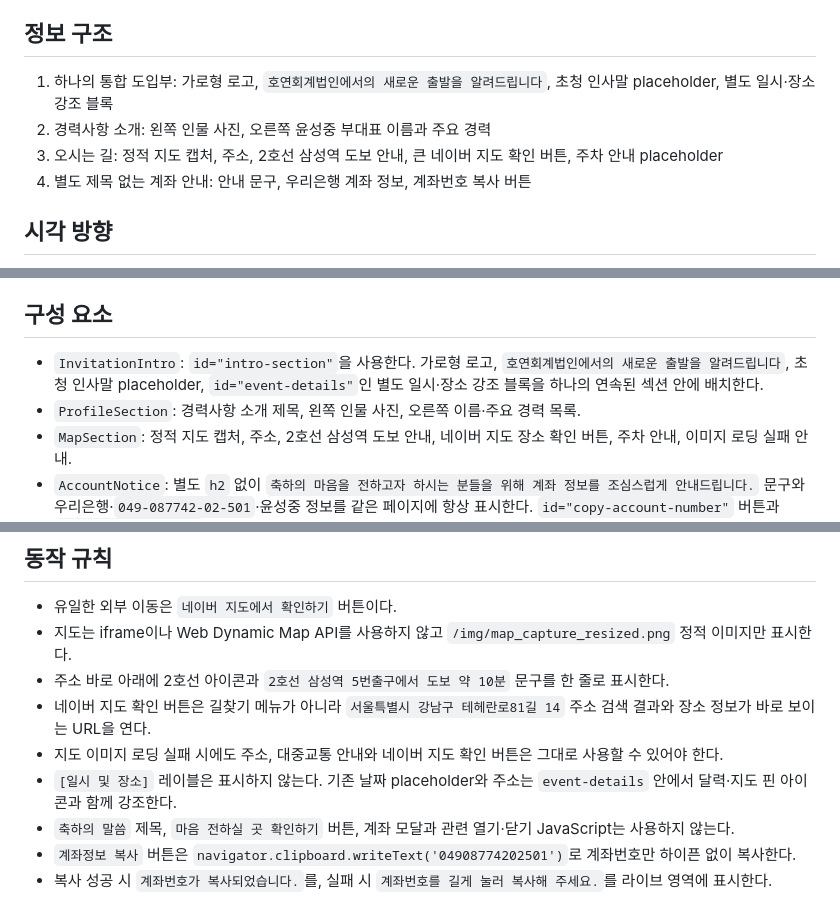
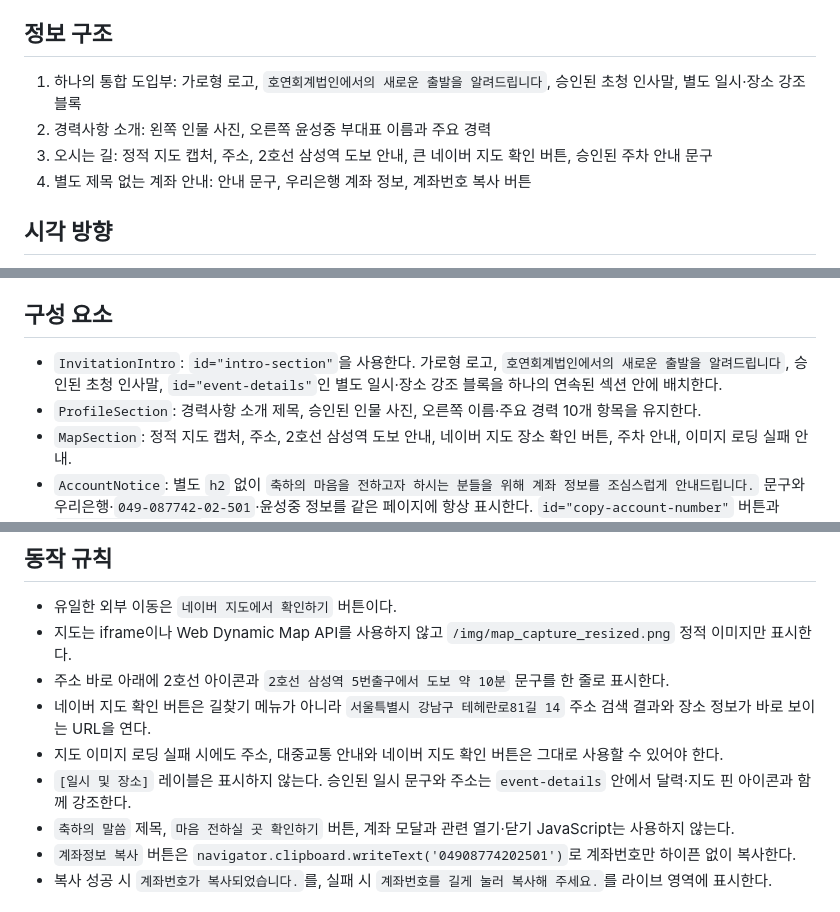
Before and after one commit to sngwwvvvv/invitation-design-ysj, a Markdown page: .superdesign/design-system.md, 3 parts joined by grey strips. Rendered like a GitHub page.

Commit message:
design: update invitation palette and section rules

```diff
--- a/.superdesign/design-system.md
+++ b/.superdesign/design-system.md
@@ -10,9 +10,9 @@
 
 ## 정보 구조
 
-1. 하나의 통합 도입부: 가로형 로고, `호연회계법인에서의 새로운 출발을 알려드립니다`, 초청 인사말 placeholder, 별도 일시·장소 강조 블록
+1. 하나의 통합 도입부: 가로형 로고, `호연회계법인에서의 새로운 출발을 알려드립니다`, 승인된 초청 인사말, 별도 일시·장소 강조 블록
 2. 경력사항 소개: 왼쪽 인물 사진, 오른쪽 윤성중 부대표 이름과 주요 경력
-3. 오시는 길: 정적 지도 캡처, 주소, 2호선 삼성역 도보 안내, 큰 네이버 지도 확인 버튼, 주차 안내 placeholder
+3. 오시는 길: 정적 지도 캡처, 주소, 2호선 삼성역 도보 안내, 큰 네이버 지도 확인 버튼, 승인된 주차 안내 문구
 4. 별도 제목 없는 계좌 안내: 안내 문구, 우리은행 계좌 정보, 계좌번호 복사 버튼
 
 ## 시각 방향
@@ -76,8 +76,8 @@
 
 ## 구성 요소
 
-- `InvitationIntro`: `id="intro-section"`을 사용한다. 가로형 로고, `호연회계법인에서의 새로운 출발을 알려드립니다`, 초청 인사말 placeholder, `id="event-details"`인 별도 일시·장소 강조 블록을 하나의 연속된 섹션 안에 배치한다.
-- `ProfileSection`: 경력사항 소개 제목, 왼쪽 인물 사진, 오른쪽 이름·주요 경력 목록.
+- `InvitationIntro`: `id="intro-section"`을 사용한다. 가로형 로고, `호연회계법인에서의 새로운 출발을 알려드립니다`, 승인된 초청 인사말, `id="event-details"`인 별도 일시·장소 강조 블록을 하나의 연속된 섹션 안에 배치한다.
+- `ProfileSection`: 경력사항 소개 제목, 승인된 인물 사진, 오른쪽 이름·주요 경력 10개 항목을 유지한다.
 - `MapSection`: 정적 지도 캡처, 주소, 2호선 삼성역 도보 안내, 네이버 지도 장소 확인 버튼, 주차 안내, 이미지 로딩 실패 안내.
 - `AccountNotice`: 별도 `h2` 없이 `축하의 마음을 전하고자 하시는 분들을 위해 계좌 정보를 조심스럽게 안내드립니다.` 문구와 우리은행·`049-087742-02-501`·윤성중 정보를 같은 페이지에 항상 표시한다. `id="copy-account-number"` 버튼과 `aria-live="polite"` 상태 영역을 포함한다.
 
@@ -88,7 +88,7 @@
 - 주소 바로 아래에 2호선 아이콘과 `2호선 삼성역 5번출구에서 도보 약 10분` 문구를 한 줄로 표시한다.
 - 네이버 지도 확인 버튼은 길찾기 메뉴가 아니라 `서울특별시 강남구 테헤란로81길 14` 주소 검색 결과와 장소 정보가 바로 보이는 URL을 연다.
 - 지도 이미지 로딩 실패 시에도 주소, 대중교통 안내와 네이버 지도 확인 버튼은 그대로 사용할 수 있어야 한다.
-- `[일시 및 장소]` 레이블은 표시하지 않는다. 기존 날짜 placeholder와 주소는 `event-details` 안에서 달력·지도 핀 아이콘과 함께 강조한다.
+- `[일시 및 장소]` 레이블은 표시하지 않는다. 승인된 일시 문구와 주소는 `event-details` 안에서 달력·지도 핀 아이콘과 함께 강조한다.
 - `축하의 말씀` 제목, `마음 전하실 곳 확인하기` 버튼, 계좌 모달과 관련 열기·닫기 JavaScript는 사용하지 않는다.
 - `계좌정보 복사` 버튼은 `navigator.clipboard.writeText('04908774202501')`로 계좌번호만 하이픈 없이 복사한다.
 - 복사 성공 시 `계좌번호가 복사되었습니다.`를, 실패 시 `계좌번호를 길게 눌러 복사해 주세요.`를 라이브 영역에 표시한다.
```
Also changed, not shown: other parts of .superdesign/design-system.md (+1 -1 lines).
